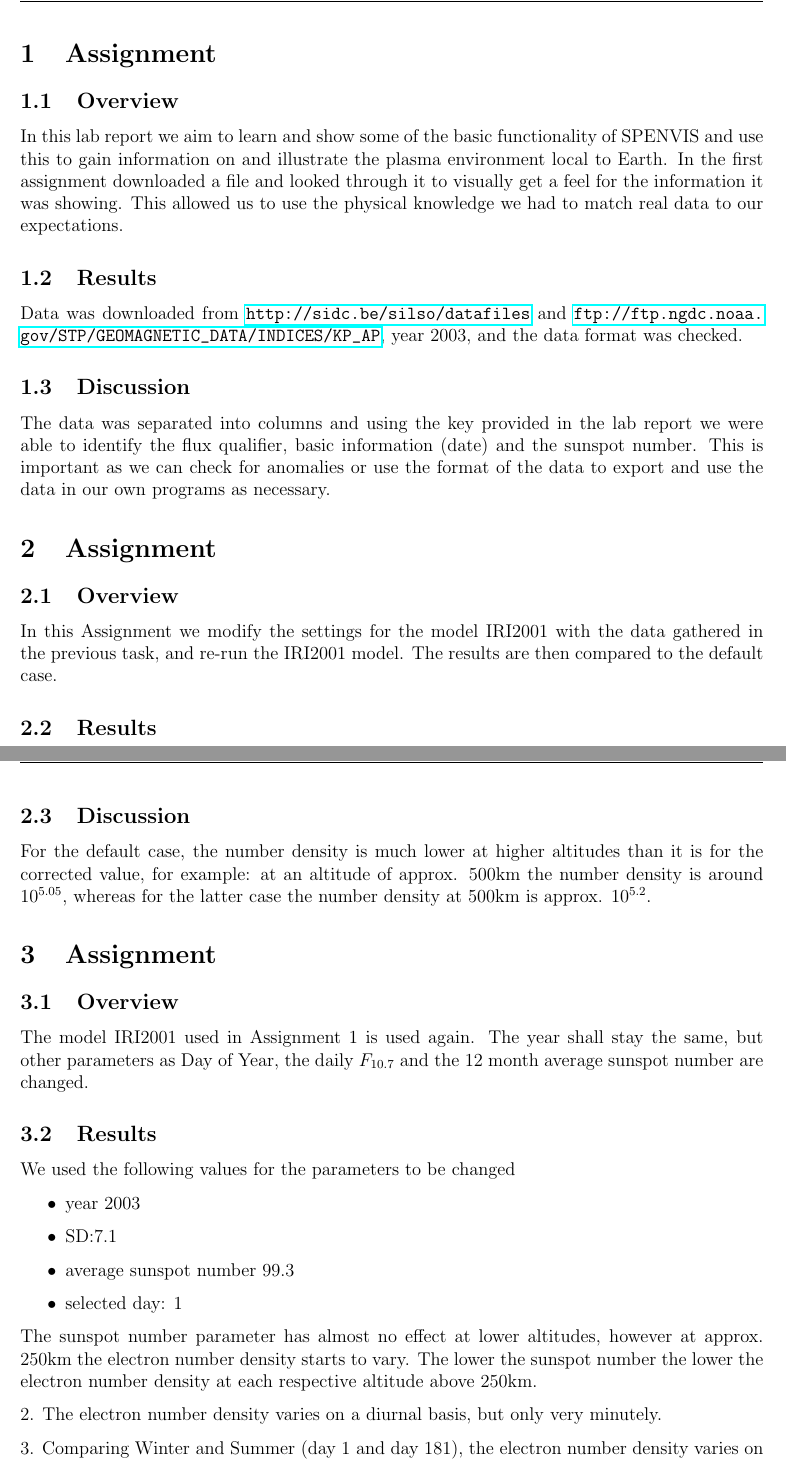
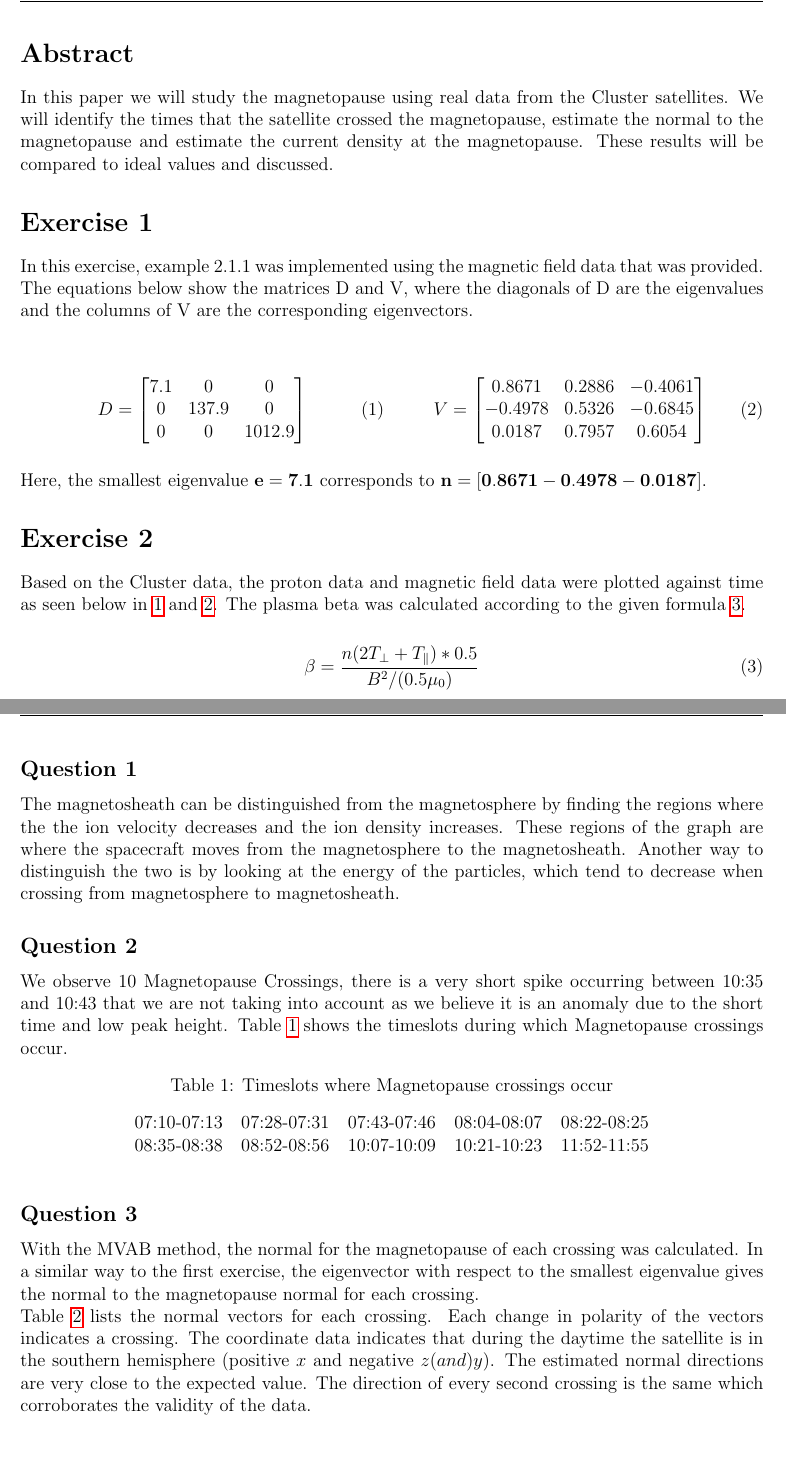
Before and after one commit to PhiTheta/SpacePhysics-Reports, a LaTeX document (main.tex, which reads content.tex): two parts of pages 3 and 5 of 9 before the commit and two parts of pages 2 and 5 of 7 after it, joined at a grey line, cut at the place of the change. Compiled offline with pdfLaTeX.

Commit message:
added report stuff

```diff
--- a/content.tex
+++ b/content.tex
@@ -1,9 +1,35 @@
-%%%%%%%%%%%%%%%%%%%%%%%%%%%%%%%%%%%%%%%%%%%%%%%%%%%%%%%%%%%%%%%%%%%%%%%%
-\section{Assignment}
-\subsection{Overview}
-In this lab report we aim to learn and show some
- of the basic functionality of SPENVIS and use this to gain information on and illustrate the plasma environment local to Earth. In the first assignment downloaded a file and looked through it to visually get a feel for the information it was showing. This
- allowed us to use the physical knowledge we had to match real data to our expectations.
+\section*{Abstract}
+In this paper we will study the magnetopause using real data from the Cluster satellites. We will identify the times that the satellite crossed the magnetopause, estimate the normal to the magnetopause and estimate the current density at the magnetopause. These results will be compared to ideal values and discussed.
+
+\section*{Exercise 1}
+	In this exercise, example 2.1.1 was implemented using the magnetic field data that was provided. The equations below show the matrices D and V, where the diagonals of D are the eigenvalues and the columns of V are the corresponding eigenvectors.
+   \begin{multicols}{2}
+    \begin{equation}
+    	D =
+    	\begin{bmatrix}
+        	7.1 & 0 & 0 \\
+             0  & 137.9 & 0 \\
+             0  &  0 & 1012.9 \\
+         \end{bmatrix}
+     \end{equation}
+
+     \begin{equation}
+         V =
+         \begin{bmatrix}
+         	0.8671 & 0.2886 & -0.4061 \\
+   			-0.4978 & 0.5326 & -0.6845 \\
+    		 0.0187 & 0.7957 & 0.6054 \\
+          \end{bmatrix}
+      \end{equation}
+    \end{multicols}
+Here, the smallest eigenvalue $\bf{e} = 7.1$ corresponds to $\bf{n} = [0.8671 -0.4978 -0.0187]$.
+
+\section*{Exercise 2}
+	Based on the Cluster data, the proton data and magnetic field data were plotted against time as seen below in \ref{fig:protdata} and \ref{fig:magdata}. The plasma beta was calculated according to the given formula \ref{eq:beta}.
+
+    \begin{equation}
+    \beta = \frac{n (2T_{\bot} + T_{\parallel} ) * 0.5}{B^2 / (0.5 \mu_0)}
+    \label{eq:beta}
+    \end{equation}
 
 
-\subsection{Results}
@@ -10,9 +49,22 @@ In this lab report we aim to learn and show some
+	\subsection*{Question 1}
+    	The magnetosheath can be distinguished from the magnetosphere by finding the regions where the the ion velocity decreases and the ion density increases. These regions of the graph are where the spacecraft moves from the magnetosphere to the magnetosheath. Another way to distinguish the two is by looking at the energy of the particles, which tend to decrease when crossing from magnetosphere to magnetosheath.
 
-Data was downloaded from \url{http://sidc.be/silso/datafiles} and \url{ftp://ftp.ngdc.noaa.gov/STP/GEOMAGNETIC_DATA/INDICES/KP_AP}, year 2003, and the data format was checked.
+%Crossings in plots: "We identify a magnetopause crossing when we see a decrease / increase of the plasma density and velocity at the same time and simultaneously an increase / decrease of the temperature."
 
+    \subsection*{Question 2}
+     We observe 10 Magnetopause Crossings, there is a very short spike occurring between 10:35 and 10:43 that we are not taking into account as we believe it is an anomaly due to the short time and low peak height.
+     \Cref{tab:crossings} shows the timeslots during which Magnetopause crossings occur.
 
-\subsection{Discussion}
-The data was separated into columns and using the
- key provided in the lab report we were able to identify the flux qualifier, basic information (date) and the sunspot number. This is important as we can check for anomalies or use the format of the data to export and use the data in our own programs as necessary.
+\begin{table}[h!]
+\centering
+\caption{Timeslots where Magnetopause crossings occur}
+\label{tab:crossings}
+\begin{tabular}{llllllllll}
+07:10-07:13 & 07:28-07:31 & 07:43-07:46 & 08:04-08:07 & 08:22-08:25\\  08:35-08:38 & 08:52-08:56 & 10:07-10:09 & 10:21-10:23 & 11:52-11:55
+\end{tabular}
+\end{table}
 
+\subsection*{Question 3}
+With the MVAB method, the normal for the magnetopause of each crossing was calculated. In a similar way to the first exercise, the eigenvector with respect to the smallest eigenvalue gives the normal to the magnetopause normal for each crossing.\\
+\Cref{table:xyzdata} lists the normal vectors for each crossing. Each change in polarity of the vectors indicates a crossing. The coordinate data indicates that during the daytime the satellite is in the southern hemisphere (positive $x$ and negative $z \text(and) y$). The estimated normal directions are very close to the expected value. The direction of every second crossing is the same which corroborates the validity of the data.
 
@@ -21,5 +87,0 @@ The data was separated into columns and using the
-\section{Assignment}
-\subsection{Overview}
-In this Assignment we modify the settings for the model IRI2001 with the data gathered in the previous task, and re-run the IRI2001 model.
-The results are then compared to the default case.
-\subsection{Results}
@@ -57,21 +114,3 @@ The results are then compared to the default case.
-\subsection{Discussion}
-For the default case, the number density is much lower at higher altitudes than it is for the corrected value, for example: at an altitude of approx. 500km the number density is around $10^{5.05}$, whereas for the latter case the number density at 500km is approx. $10^{5.2}$.
+    \end{tabular}
+\label{table:currents}
 
-
-
-
-
-%%%%%%%%%%%%%%%%%%%%%%%%%%%%%%%%%%%%%%%%%%%%%%%%%%%%%%%%%%%%%%%%%%%%%%%%
-\section{Assignment}
-\subsection{Overview}
-The model IRI2001 used in Assignment 1 is used again. The year shall stay the same, but other parameters as Day of Year, the daily $F_{10.7}$ and the 12 month average sunspot number are changed.
-\subsection{Results}
-We used the following values for the parameters to be changed
-%\todo{make a table here or something}
-
-\begin{itemize}
-	\item year 2003
-	\item SD:7.1
-	\item average sunspot number 99.3
-	\item selected day: 1
-\end{itemize}
@@ -83,10 +116,0 @@ We used the following values for the parameters to be changed
-	\label{fig:ass3Plot1}
-\end{figure}
-
-The sunspot number parameter has almost no effect at lower altitudes, however at approx. 250km the electron number density starts to vary. The lower the sunspot number the lower the electron number density at each respective altitude above 250km.
-%\todo{insert plot here km/e-}
-
-2. The electron number density varies on a diurnal basis, but only very minutely.
-
-3. Comparing Winter and Summer (day 1 and day 181), the electron number density varies on a larger scale.
-\subsection{Discussion}
--- a/lapReport.tex
+++ b/main.tex
@@ -1,27 +1,33 @@
 \documentclass[12pt]{article}
 \usepackage[english]{babel}
 \usepackage{lipsum}
+\usepackage{multicol}
 \usepackage[square, numbers]{natbib}
 \bibliographystyle{plainurl}
 \usepackage{url}
 \usepackage[utf8x]{inputenc}
 \usepackage{amsmath}
+\usepackage{bm}
 \usepackage{graphicx}
 \graphicspath{{images/}}
 \usepackage{parskip}
 \usepackage{fancyhdr}
 \usepackage{vmargin}
-\usepackage{hyperref}
 \usepackage{todonotes}
 \usepackage{textcomp}
+\usepackage{caption}
+\usepackage{subcaption}
 \usepackage{float}
 \usepackage{listings}
+\usepackage[]{units}
 \usepackage{color} %red, green, blue, yellow, cyan, magenta, black, white
+\usepackage{hyperref}
+\usepackage{cleveref}
 \definecolor{mygreen}{RGB}{28,172,0} % color values Red, Green, Blue
 \definecolor{mylilas}{RGB}{170,55,241}
 \setmarginsrb{2 cm}{2.5 cm}{2 cm}{2.5 cm}{1 cm}{1 cm}{1 cm}{1 cm}
 
-\title{SPENVIS Laboratory Experiment 1}
+\title{Lab 3}
 \author{A. Scharf, A. Sharma, T. C. Walford}
 \date{\today}
 
```
Also changed, not shown: Ass_5 (1).tex (deleted, +0 -23 lines), SPENVIS_Report_Scharf_Sharma_Walford.pdf (deleted), images/E_number_density_plot1.png (deleted), images/E_number_density_plot2.png (deleted), images/ass3Plot1.png (deleted), images/ass5_properties_plot.png (deleted), images/lulea.jpg (deleted), images/otherPlots.png (added), images/plasma_Beta.png (added), introduction.tex (deleted), lapReport.pdf (deleted), report.pdf (added), content.tex (154 more changed lines), main.tex (14 more changed lines), 4 other files.
